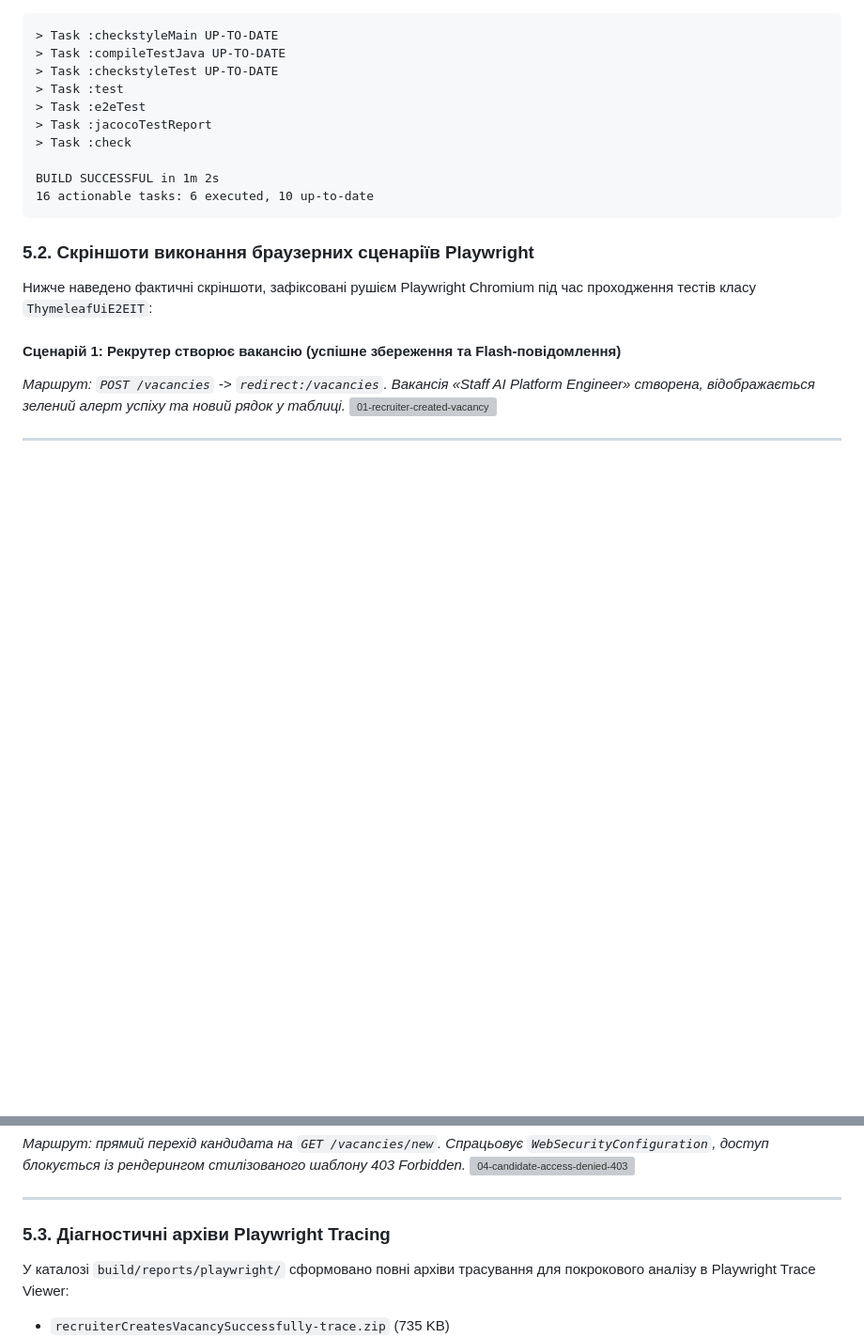
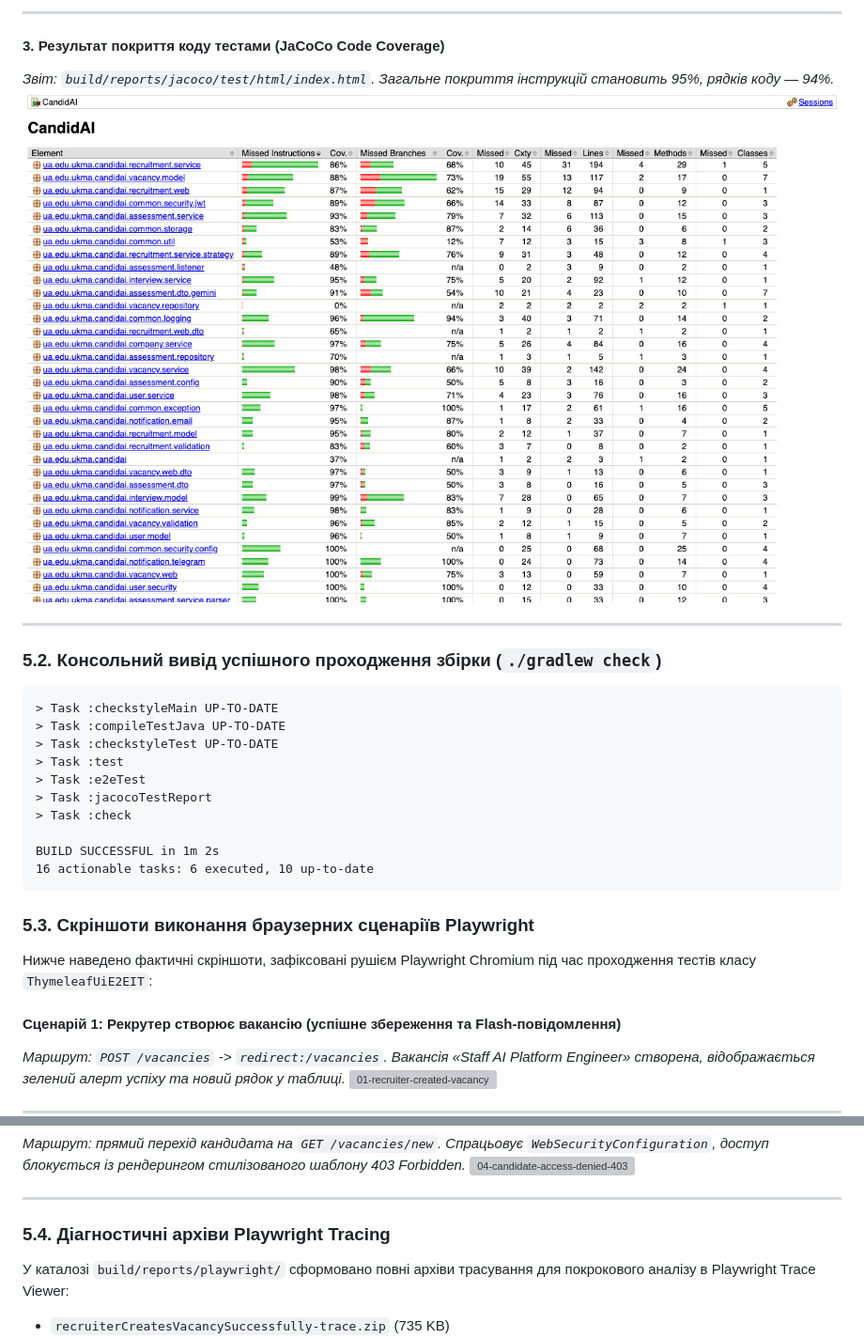
Before and after one commit to humaNukr/CandidAI, a Markdown page: docs/practice-8-report.md, 2 parts joined by grey strips. Shown at 94% size. Rendered like a GitHub page; pictures changed too: docs/screenshots/reports/03-jacoco-code-coverage.png (added); blank space fills up the shorter version; grey boxes are pictures that could not be loaded.

````diff
--- a/docs/practice-8-report.md
+++ b/docs/practice-8-report.md
@@ -216,3 +229,12 @@ flowchart TD
+---
+
+#### 3. Результат покриття коду тестами (JaCoCo Code Coverage)
+*Звіт: `build/reports/jacoco/test/html/index.html`. Загальне покриття інструкцій становить 95%, рядків коду — 94%.*
+![03-jacoco-code-coverage](screenshots/reports/03-jacoco-code-coverage.png)
+
+---
+
+### 5.2. Консольний вивід успішного проходження збірки (`./gradlew check`)
 ```text
 > Task :checkstyleMain UP-TO-DATE
 > Task :compileTestJava UP-TO-DATE
@@ -226,7 +248,7 @@ BUILD SUCCESSFUL in 1m 2s
 16 actionable tasks: 6 executed, 10 up-to-date
 ```
 
-### 5.2. Скріншоти виконання браузерних сценаріїв Playwright
+### 5.3. Скріншоти виконання браузерних сценаріїв Playwright
 
 Нижче наведено фактичні скріншоти, зафіксовані рушієм Playwright Chromium під час проходження тестів класу `ThymeleafUiE2EIT`:
 
@@ -254,7 +276,7 @@ BUILD SUCCESSFUL in 1m 2s
 
 ---
 
-### 5.3. Діагностичні архіви Playwright Tracing
+### 5.4. Діагностичні архіви Playwright Tracing
 У каталозі `build/reports/playwright/` сформовано повні архіви трасування для покрокового аналізу в Playwright Trace Viewer:
 - `recruiterCreatesVacancySuccessfully-trace.zip` (735 KB)
 - `candidateAppliesAndTechLeadViewsApplication-trace.zip` (1.2 MB)
````
Also changed, not shown: other parts of docs/practice-8-report.md (+14 -1 lines), docs/screenshots/reports/01-gradle-unit-integration-tests.png (added), docs/screenshots/reports/02-gradle-e2e-tests.png (added), 1 other file.
